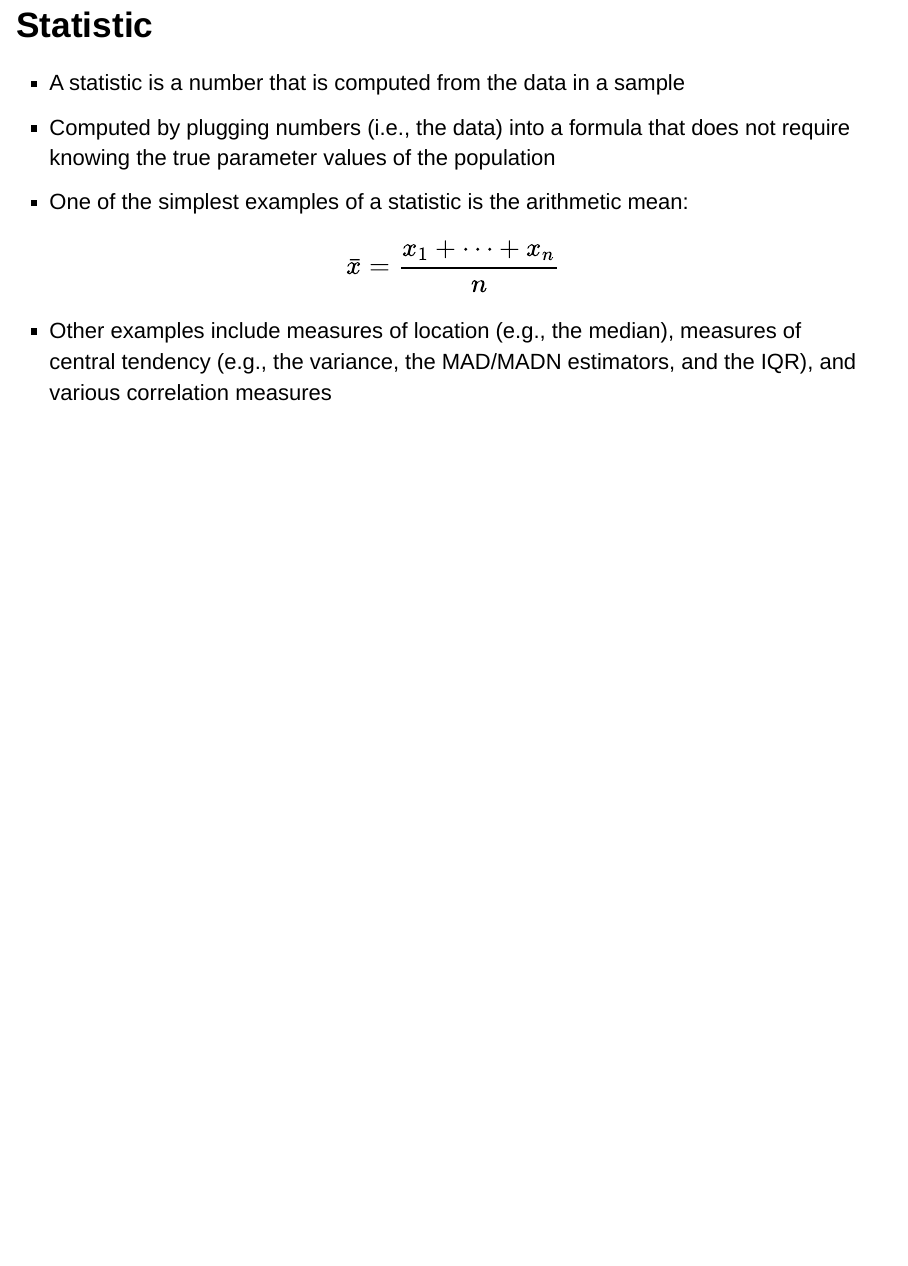
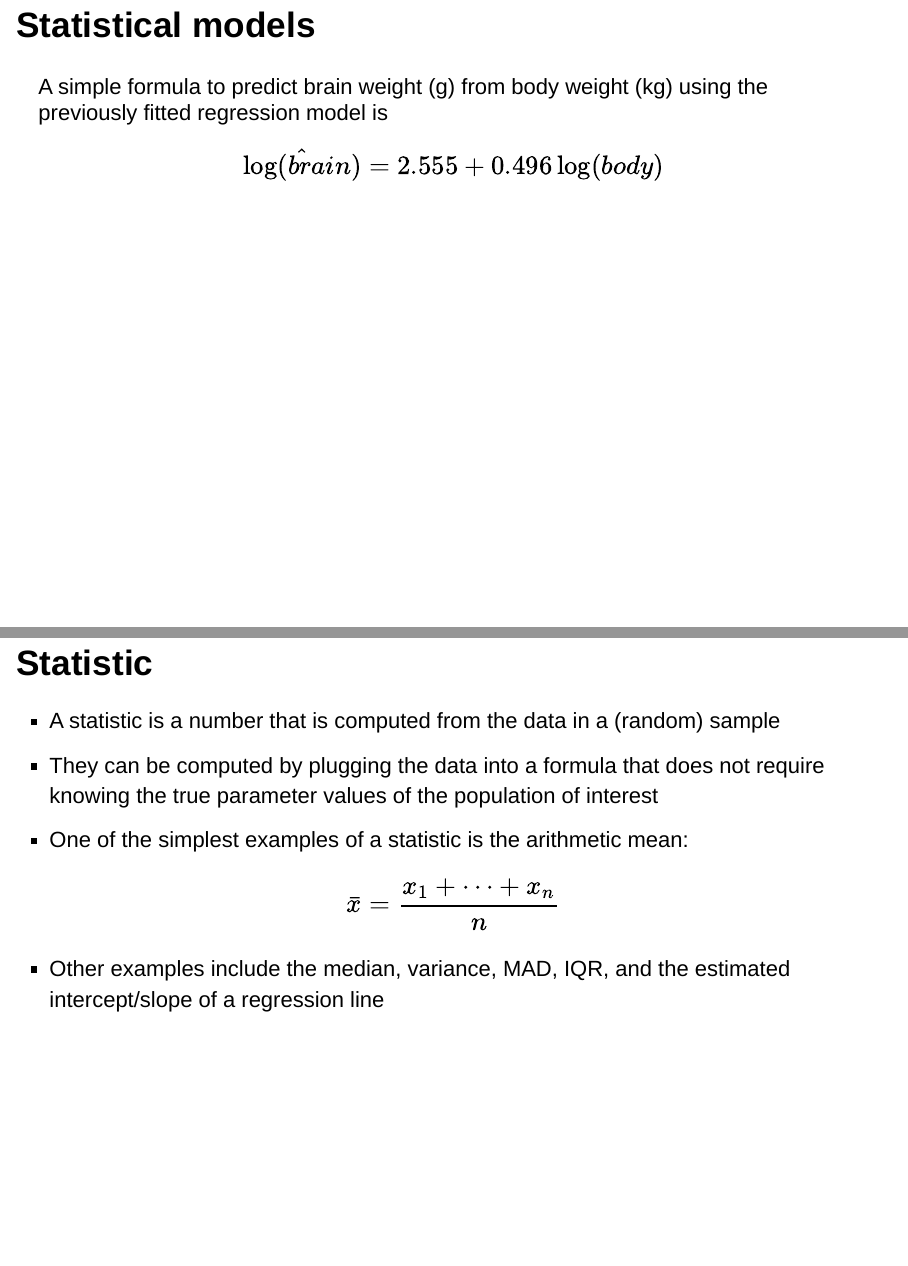
Before and after one commit to bgreenwell/STT6300, an R Markdown document (Slides/Chapter 1/stt6300chap1.Rmd): page 15 of 15 before the commit and pages 14 and 15 of 15 after it, the two joined at a grey line. Rendered offline with R 4.5, knitr and Pandoc, with nearby package versions; drawn as Slidy slides in place of the format the file asks for.

Commit message:
more content

```diff
--- a/Slides/Chapter 1/stt6300chap1.Rmd
+++ b/Slides/Chapter 1/stt6300chap1.Rmd
@@ -110,8 +112,17 @@ abline(slr, col = "red", lwd = 2)  # plot the fitted regression line
+## Statistical models
+
+A simple formula to predict brain weight (g) from body weight (kg) using the previously fitted regression model is
+
+$$
+\hat{\log\left(brain\right)} = 2.555 + 0.496 \log\left(body\right)
+$$
+
+
 ## Statistic
 
-* A statistic is a number that is computed from the data in a sample
-* Computed by plugging numbers (i.e., the data) into a formula that does not require knowing the true
-parameter values of the population
+* A statistic is a number that is computed from the data in a (random) sample
+* They can be computed by plugging the data into a formula that does not require knowing the true
+parameter values of the population of interest
 * One of the simplest examples of a statistic is the arithmetic mean:
 $$\bar{x} = \frac{x_1 + \dots + x_n}{n}$$
-* Other examples include measures of location (e.g., the median), measures of central tendency (e.g., the variance, the MAD/MADN estimators, and the IQR), and various correlation measures
+* Other examples include the median, variance, MAD, IQR, and the estimated intercept/slope of a regression line
```
Also changed, not shown: Slides/Chapter 1/stt6300chap1.html, Slides/Chapter 1/stt6300chap1.Rmd (30 more changed lines).
